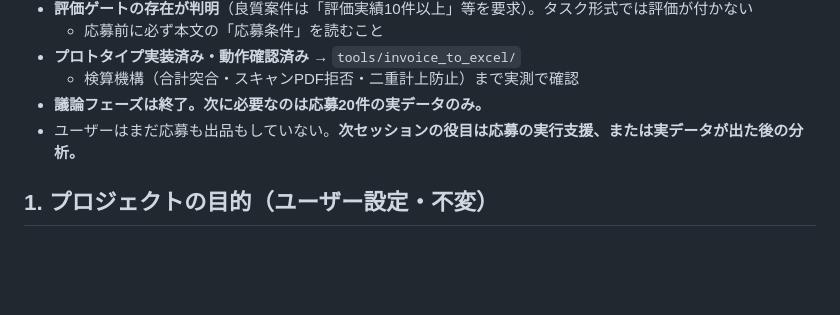
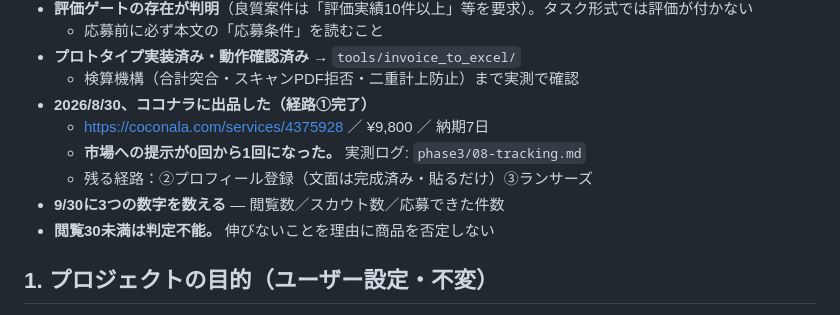
Before and after one commit to sbtyuu0110-blip/task-scheduler, a Markdown page: research/HANDOFF.md, the part around the change. GitHub-like rendering; blank space fills up the shorter version.

```diff
--- a/research/HANDOFF.md
+++ b/research/HANDOFF.md
@@ -21,8 +21,12 @@
   - 応募前に必ず本文の「応募条件」を読むこと
 - **プロトタイプ実装済み・動作確認済み** → `tools/invoice_to_excel/`
   - 検算機構（合計突合・スキャンPDF拒否・二重計上防止）まで実測で確認
-- **議論フェーズは終了。次に必要なのは応募20件の実データのみ。**
-- ユーザーはまだ応募も出品もしていない。**次セッションの役目は応募の実行支援、または実データが出た後の分析。**
+- **2026/8/30、ココナラに出品した（経路①完了）**
+  - https://coconala.com/services/4375928 ／ ¥9,800 ／ 納期7日
+  - **市場への提示が0回から1回になった。** 実測ログ: `phase3/08-tracking.md`
+  - 残る経路：②プロフィール登録（文面は完成済み・貼るだけ）③ランサーズ
+- **9/30に3つの数字を数える** — 閲覧数／スカウト数／応募できた件数
+- **閲覧30未満は判定不能。** 伸びないことを理由に商品を否定しない
 
 ## 1. プロジェクトの目的（ユーザー設定・不変）
 
```
Also changed, not shown: research/phase3/08-tracking.md (added, +84 -0 lines).
